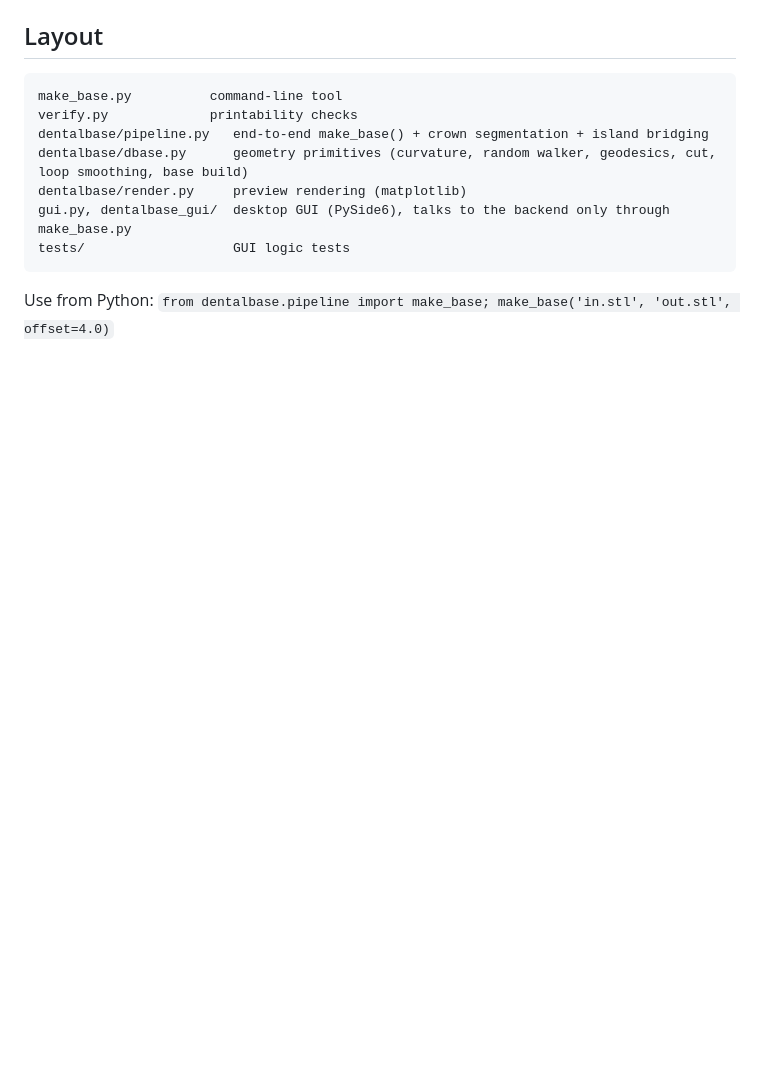
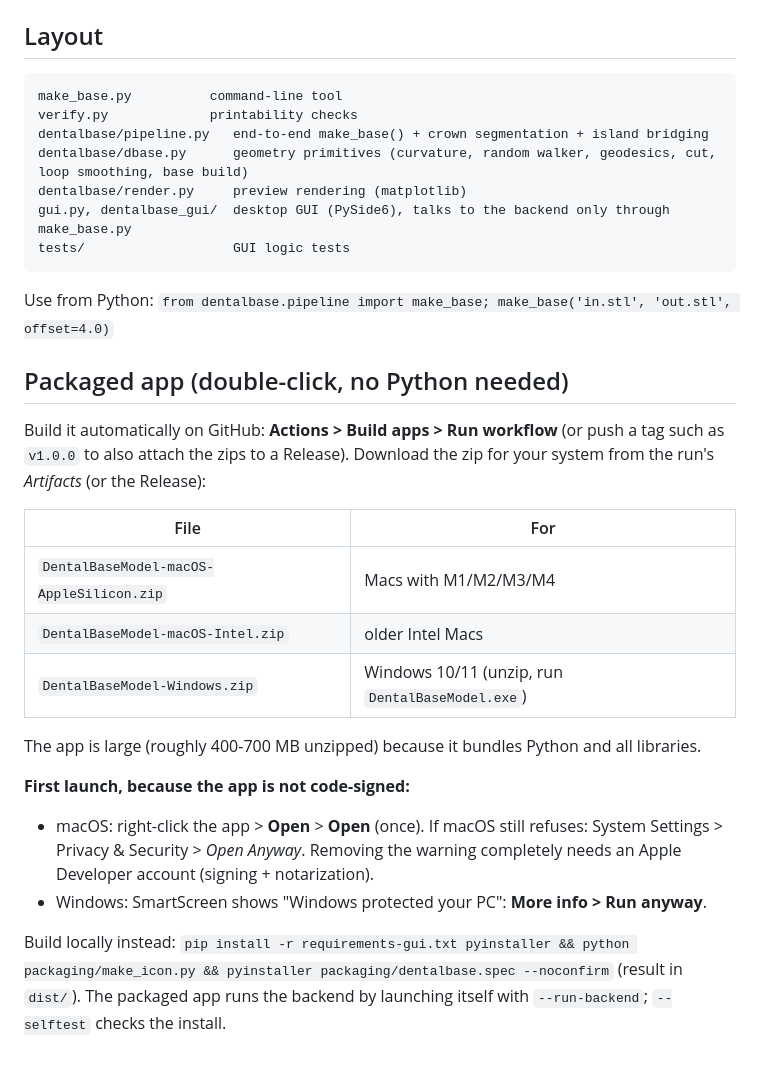
Before and after one commit to eliaspr0/dental-scan-to-model-builder, a Markdown page: README.md, the part around the change. GitHub-like rendering; blank space fills up the shorter version.

````diff
--- a/README.md
+++ b/README.md
@@ -110,3 +110,25 @@ gui.py, dentalbase_gui/  desktop GUI (PySide6), talks to the backend only throug
 tests/                   GUI logic tests
 ```
 Use from Python: `from dentalbase.pipeline import make_base; make_base('in.stl', 'out.stl', offset=4.0)`
+
+
+## Packaged app (double-click, no Python needed)
+
+Build it automatically on GitHub: **Actions > Build apps > Run workflow** (or push a tag such as `v1.0.0` to also
+attach the zips to a Release). Download the zip for your system from the run's *Artifacts* (or the Release):
+
+| File | For |
+|---|---|
+| `DentalBaseModel-macOS-AppleSilicon.zip` | Macs with M1/M2/M3/M4 |
+| `DentalBaseModel-macOS-Intel.zip` | older Intel Macs |
+| `DentalBaseModel-Windows.zip` | Windows 10/11 (unzip, run `DentalBaseModel.exe`) |
+
+The app is large (roughly 400-700 MB unzipped) because it bundles Python and all libraries.
+
+**First launch, because the app is not code-signed:**
+- macOS: right-click the app > **Open** > **Open** (once). If macOS still refuses: System Settings > Privacy & Security > *Open Anyway*.
+  Removing the warning completely needs an Apple Developer account (signing + notarization).
+- Windows: SmartScreen shows "Windows protected your PC": **More info > Run anyway**.
+
+Build locally instead: `pip install -r requirements-gui.txt pyinstaller && python packaging/make_icon.py && pyinstaller packaging/dentalbase.spec --noconfirm`
+(result in `dist/`). The packaged app runs the backend by launching itself with `--run-backend`; `--selftest` checks the install.
````
Also changed, not shown: packaging/icon.png (added), 10 other files.
